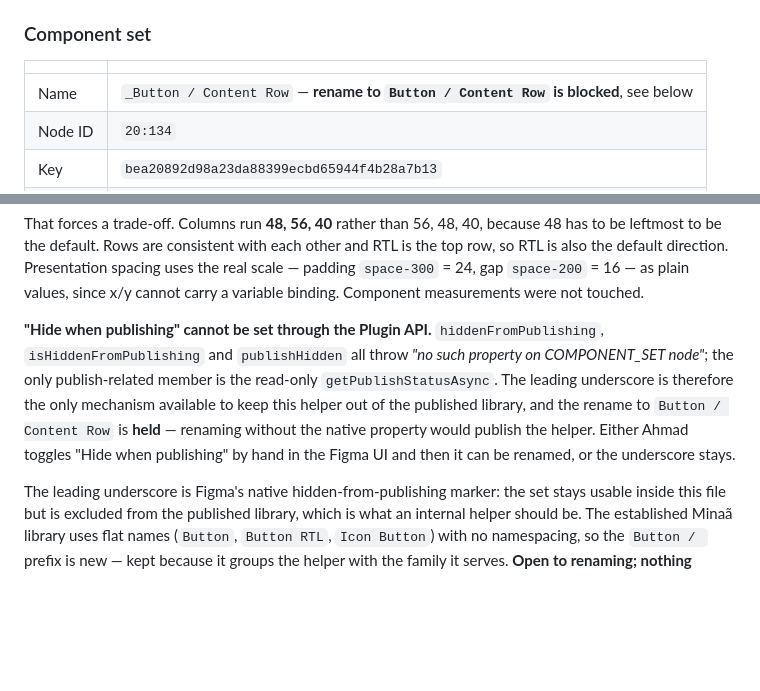
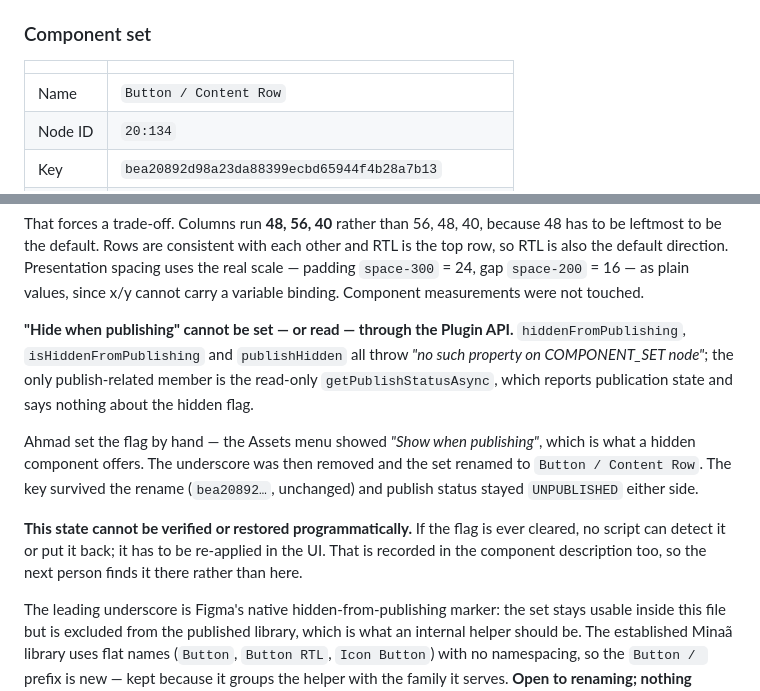
Before and after one commit to Q8Kartal/minaa-payments, a Markdown page: docs/buttons-figma-system.md, 2 parts joined by grey strips. Drawn GitHub-style; blank space fills up the shorter version.

Commit message:
docs: the Content Row drops its underscore
Ahmad set Hide when publishing by hand — the Assets menu offered "Show when
publishing", which is what a hidden component offers. With the native flag
carrying the hiding, the underscore was no longer doing any work, so the set
is now Button / Content Row.

The key survived the rename unchanged and publish status read UNPUBLISHED
either side.

The component description now carries the warning rather than only this
file: the flag cannot be read or set through the Plugin API, so if it is
ever cleared no script can detect it or restore it, and it has to be
re-applied in the UI.

One thing worth knowing for any future description: Figma stores apostrophes
and quotation marks as HTML entities, so a description written with them
comes back as &#39; and &quot;. The text is now written without either.

Co-Authored-By: Claude Opus 5 <noreply@anthropic.com>

```diff
--- a/docs/buttons-figma-system.md
+++ b/docs/buttons-figma-system.md
@@ -295,7 +295,7 @@ viewport once passed a build that was broken on iPhone.
 
 | | |
 |---|---|
-| Name | `_Button / Content Row` — **rename to `Button / Content Row` is blocked**, see below |
+| Name | `Button / Content Row` |
 | Node ID | `20:134` |
 | Key | `bea20892d98a23da88399ecbd65944f4b28a7b13` |
 | Variants | 6, laid out 2×3 |
@@ -313,14 +313,21 @@ spacing uses the real scale — padding `space-300` = 24, gap `space-200` = 16
 as plain values, since x/y cannot carry a variable binding. Component
 measurements were not touched.
 
-**"Hide when publishing" cannot be set through the Plugin API.**
+**"Hide when publishing" cannot be set — or read — through the Plugin API.**
 `hiddenFromPublishing`, `isHiddenFromPublishing` and `publishHidden` all throw
 *"no such property on COMPONENT_SET node"*; the only publish-related member is
-the read-only `getPublishStatusAsync`. The leading underscore is therefore the
-only mechanism available to keep this helper out of the published library, and
-the rename to `Button / Content Row` is **held** — renaming without the native
-property would publish the helper. Either Ahmad toggles "Hide when publishing"
-by hand in the Figma UI and then it can be renamed, or the underscore stays.
+the read-only `getPublishStatusAsync`, which reports publication state and says
+nothing about the hidden flag.
+
+Ahmad set the flag by hand — the Assets menu showed *"Show when publishing"*,
+which is what a hidden component offers. The underscore was then removed and
+the set renamed to `Button / Content Row`. The key survived the rename
+(`bea20892…`, unchanged) and publish status stayed `UNPUBLISHED` either side.
+
+**This state cannot be verified or restored programmatically.** If the flag is
+ever cleared, no script can detect it or put it back; it has to be re-applied
+in the UI. That is recorded in the component description too, so the next
+person finds it there rather than here.
 
 The leading underscore is Figma's native hidden-from-publishing marker: the set
 stays usable inside this file but is excluded from the published library, which
```
